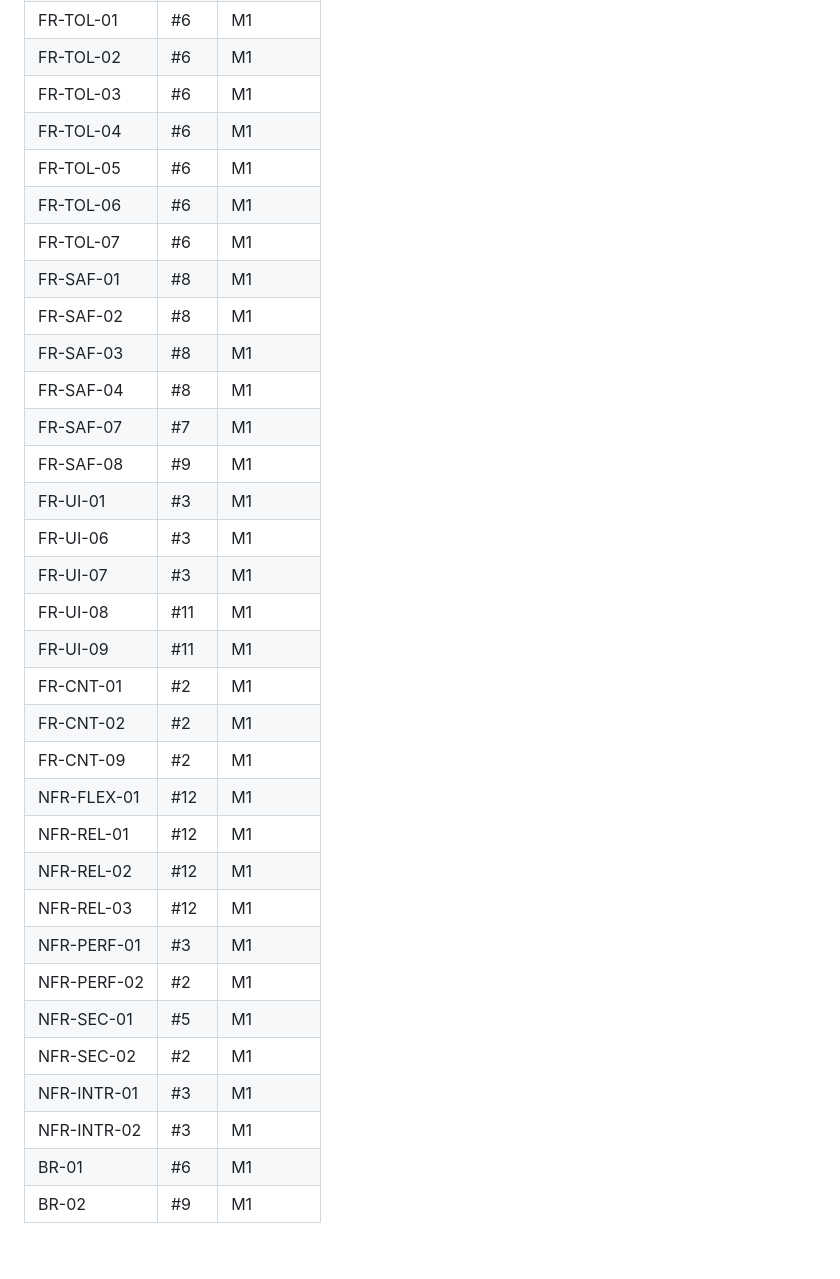
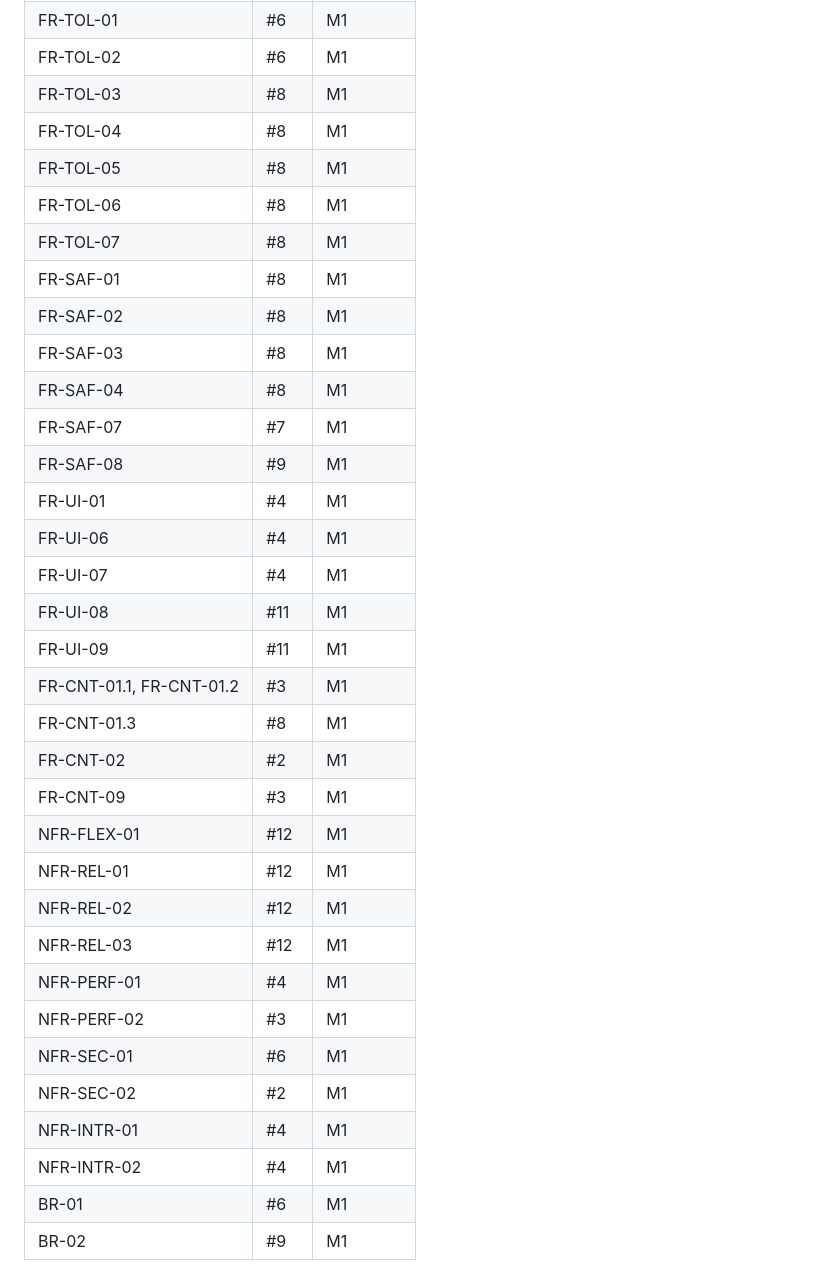
Before and after one commit to TheoOdawara/Kiri, a Markdown page: docs/roadmap/README.md, the part around one of its changes. Drawn GitHub-style; blank space fills up the shorter version.

```diff
--- a/docs/roadmap/README.md
+++ b/docs/roadmap/README.md
@@ -53,35 +57,36 @@ Every approved requirement of a planned milestone maps to exactly one epic.
 | FR-PRV-09 | #5 | M1 |
 | FR-TOL-01 | #6 | M1 |
 | FR-TOL-02 | #6 | M1 |
-| FR-TOL-03 | #6 | M1 |
-| FR-TOL-04 | #6 | M1 |
-| FR-TOL-05 | #6 | M1 |
-| FR-TOL-06 | #6 | M1 |
-| FR-TOL-07 | #6 | M1 |
+| FR-TOL-03 | #8 | M1 |
+| FR-TOL-04 | #8 | M1 |
+| FR-TOL-05 | #8 | M1 |
+| FR-TOL-06 | #8 | M1 |
+| FR-TOL-07 | #8 | M1 |
 | FR-SAF-01 | #8 | M1 |
 | FR-SAF-02 | #8 | M1 |
 | FR-SAF-03 | #8 | M1 |
 | FR-SAF-04 | #8 | M1 |
 | FR-SAF-07 | #7 | M1 |
 | FR-SAF-08 | #9 | M1 |
-| FR-UI-01 | #3 | M1 |
-| FR-UI-06 | #3 | M1 |
-| FR-UI-07 | #3 | M1 |
+| FR-UI-01 | #4 | M1 |
+| FR-UI-06 | #4 | M1 |
+| FR-UI-07 | #4 | M1 |
 | FR-UI-08 | #11 | M1 |
 | FR-UI-09 | #11 | M1 |
-| FR-CNT-01 | #2 | M1 |
+| FR-CNT-01.1, FR-CNT-01.2 | #3 | M1 |
+| FR-CNT-01.3 | #8 | M1 |
 | FR-CNT-02 | #2 | M1 |
-| FR-CNT-09 | #2 | M1 |
+| FR-CNT-09 | #3 | M1 |
 | NFR-FLEX-01 | #12 | M1 |
 | NFR-REL-01 | #12 | M1 |
 | NFR-REL-02 | #12 | M1 |
 | NFR-REL-03 | #12 | M1 |
-| NFR-PERF-01 | #3 | M1 |
-| NFR-PERF-02 | #2 | M1 |
-| NFR-SEC-01 | #5 | M1 |
+| NFR-PERF-01 | #4 | M1 |
+| NFR-PERF-02 | #3 | M1 |
+| NFR-SEC-01 | #6 | M1 |
 | NFR-SEC-02 | #2 | M1 |
-| NFR-INTR-01 | #3 | M1 |
-| NFR-INTR-02 | #3 | M1 |
+| NFR-INTR-01 | #4 | M1 |
+| NFR-INTR-02 | #4 | M1 |
 | BR-01 | #6 | M1 |
 | BR-02 | #9 | M1 |
 
```
Also changed, not shown: other parts of docs/roadmap/README.md (+16 -12 lines), 2 other files.
